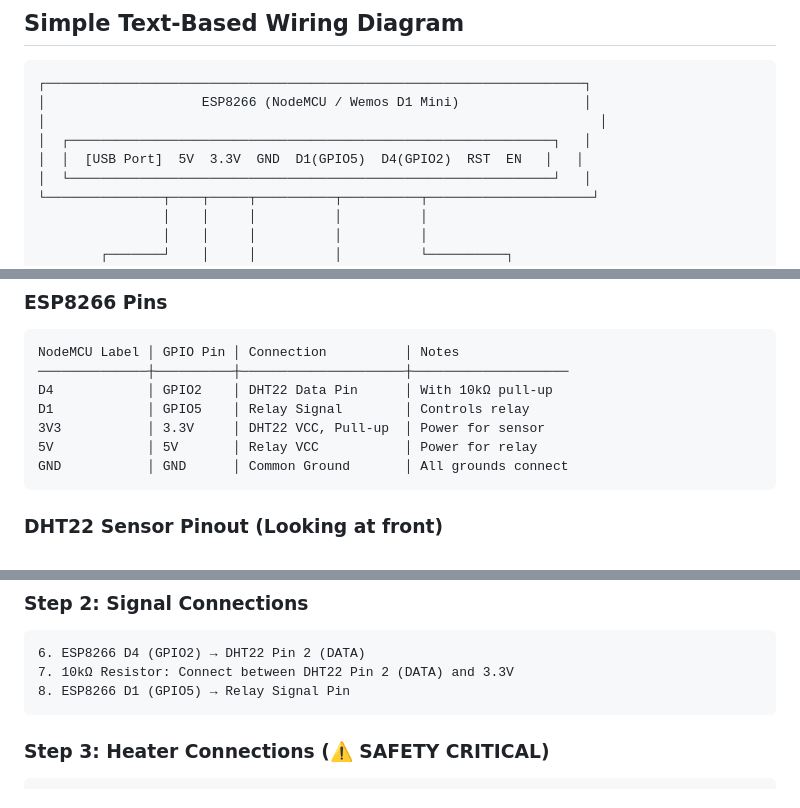
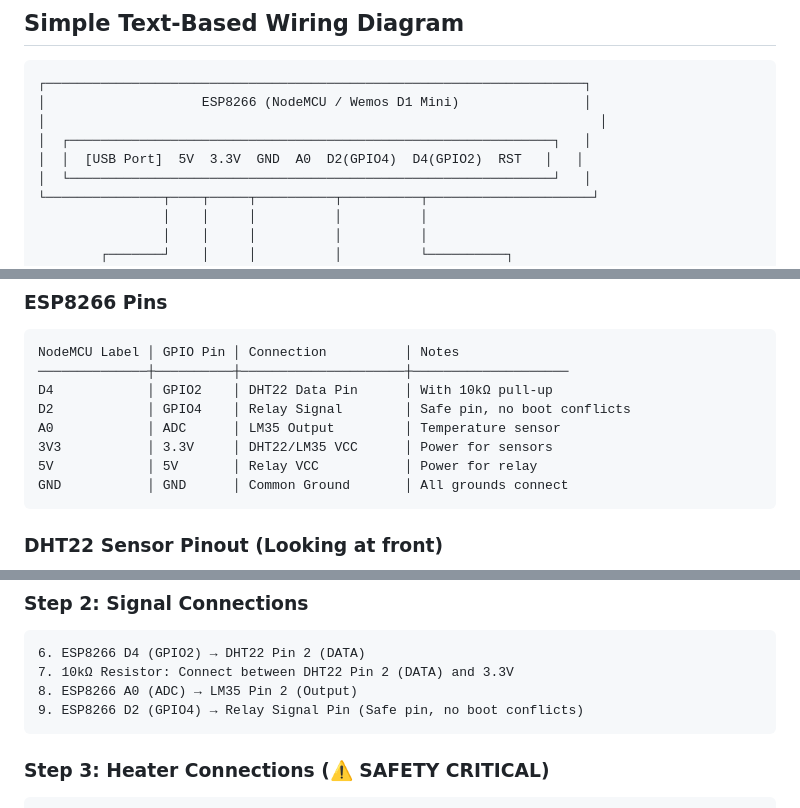
Before and after one commit to caiocgv/3d-Filament-GreenHouse, a Markdown page: docs/WIRING.md, 3 parts joined by grey strips. Drawn GitHub-style.

````diff
--- a/docs/WIRING.md
+++ b/docs/WIRING.md
@@ -7,7 +7,7 @@
 │                    ESP8266 (NodeMCU / Wemos D1 Mini)                │
 │                                                                       │
 │  ┌──────────────────────────────────────────────────────────────┐   │
-│  │  [USB Port]  5V  3.3V  GND  D1(GPIO5)  D4(GPIO2)  RST  EN   │   │
+│  │  [USB Port]  5V  3.3V  GND  A0  D2(GPIO4)  D4(GPIO2)  RST   │   │
 │  └──────────────────────────────────────────────────────────────┘   │
 └───────────────┬────┬─────┬──────────┬──────────┬─────────────────────┘
                 │    │     │          │          │
@@ -50,8 +50,9 @@
 NodeMCU Label │ GPIO Pin │ Connection          │ Notes
 ──────────────┼──────────┼─────────────────────┼────────────────────
 D4            │ GPIO2    │ DHT22 Data Pin      │ With 10kΩ pull-up
-D1            │ GPIO5    │ Relay Signal        │ Controls relay
-3V3           │ 3.3V     │ DHT22 VCC, Pull-up  │ Power for sensor
+D2            │ GPIO4    │ Relay Signal        │ Safe pin, no boot conflicts
+A0            │ ADC      │ LM35 Output         │ Temperature sensor
+3V3           │ 3.3V     │ DHT22/LM35 VCC      │ Power for sensors
 5V            │ 5V       │ Relay VCC           │ Power for relay
 GND           │ GND      │ Common Ground       │ All grounds connect
 ```
@@ -111,7 +112,8 @@ Switch Side:
 ```
 6. ESP8266 D4 (GPIO2) → DHT22 Pin 2 (DATA)
 7. 10kΩ Resistor: Connect between DHT22 Pin 2 (DATA) and 3.3V
-8. ESP8266 D1 (GPIO5) → Relay Signal Pin
+8. ESP8266 A0 (ADC) → LM35 Pin 2 (Output)
+9. ESP8266 D2 (GPIO4) → Relay Signal Pin (Safe pin, no boot conflicts)
 ```
 
 ### Step 3: Heater Connections (⚠️ SAFETY CRITICAL)
````
Also changed, not shown: other parts of docs/WIRING.md (+2 -2 lines), QUICKSTART.md (+1 -1 lines), README.md (+58 -5 lines).
